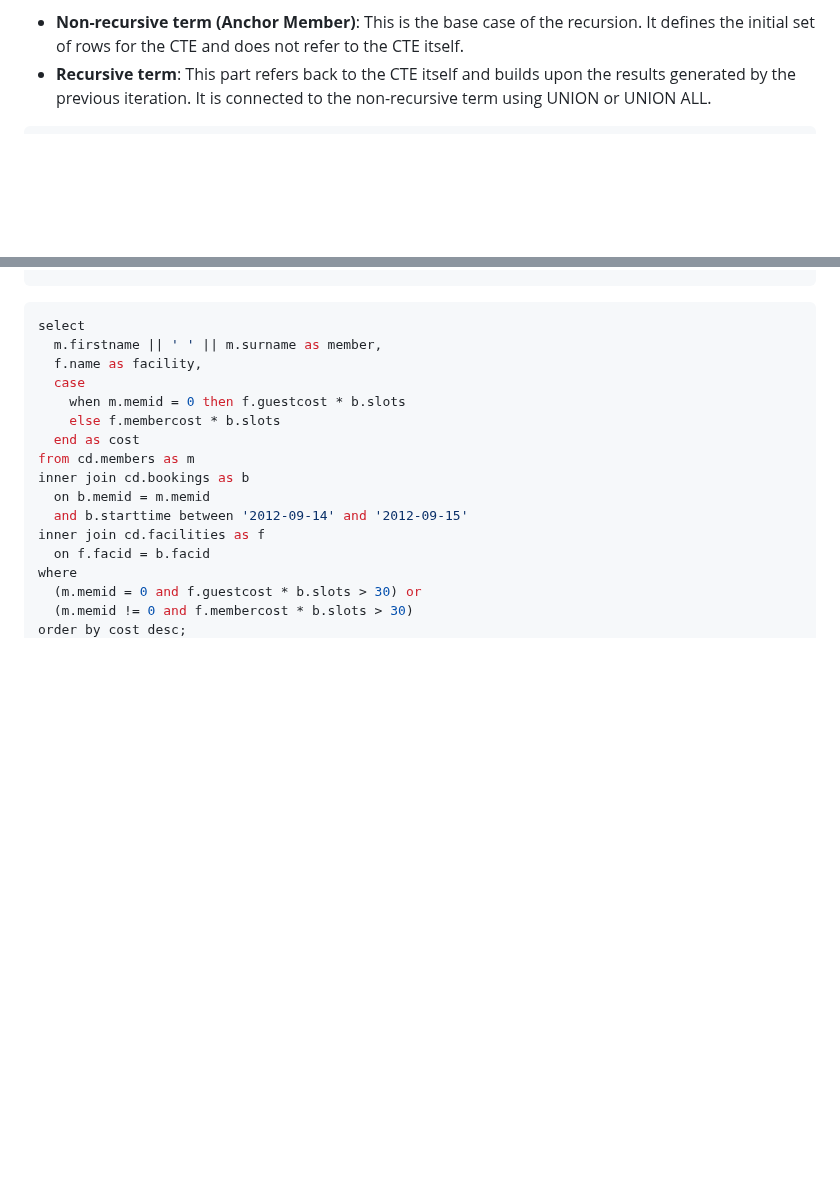
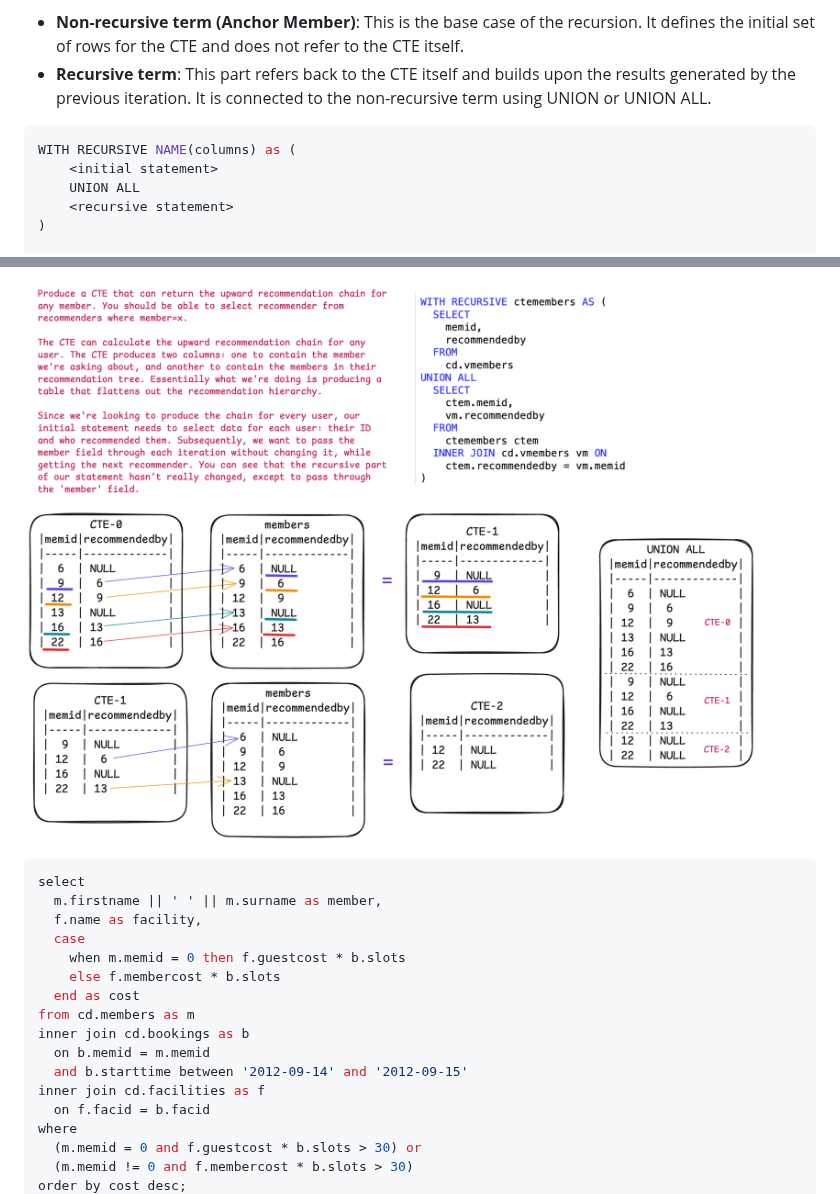
Before and after one commit to p4scu41/notes, a Markdown page: PostgreSQL/query_optimizacion.md, 2 parts joined by grey strips. GitHub-like rendering; pictures changed too: PostgreSQL/CTE_Recursive.png (added); blank space fills up the shorter version.

Commit message:
Add PostgreSQL Queries: CTE Recursive

````diff
--- a/PostgreSQL/query_optimizacion.md
+++ b/PostgreSQL/query_optimizacion.md
@@ -172,6 +172,12 @@ ON ci.category = mp.category
 - **Recursive term**: This part refers back to the CTE itself and builds upon the results generated by the previous iteration. It is connected to the non-recursive term using UNION or UNION ALL.
 
 ```sql
+WITH RECURSIVE NAME(columns) as (
+	<initial statement>
+	UNION ALL
+	<recursive statement>
+)
+
 WITH RECURSIVE subordinates AS (
     -- Non-recursive term: Find the direct subordinates of the initial manager
     SELECT
@@ -228,3 +358,4 @@ FROM my_dates d LEFT JOIN stock_prices s ON d.dt = s.date;
+![CTE Recursive](CTE_Recursive.png)
 
 ```sql
 select
````
Also changed, not shown: other parts of PostgreSQL/query_optimizacion.md (+124 -0 lines), 2 other files.
